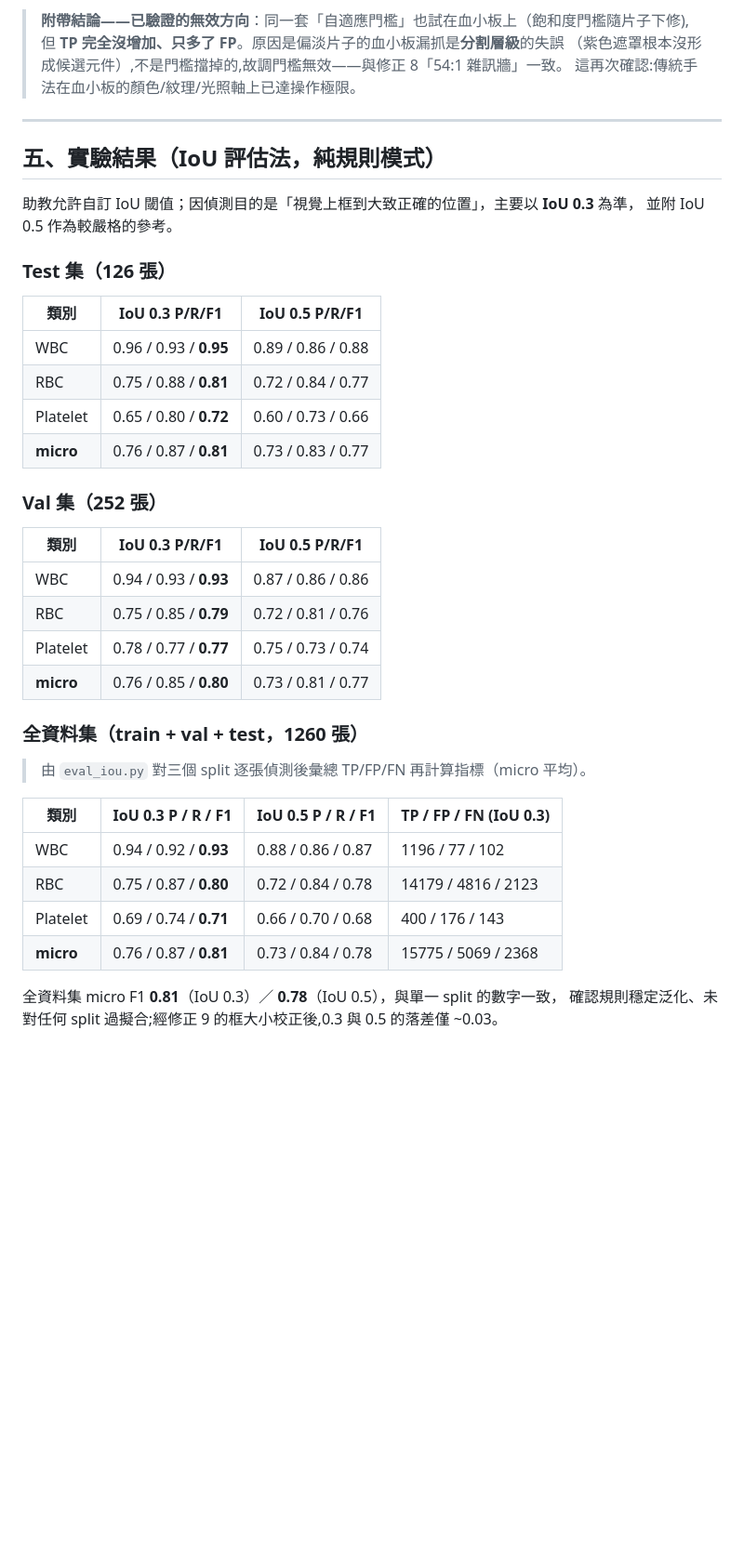
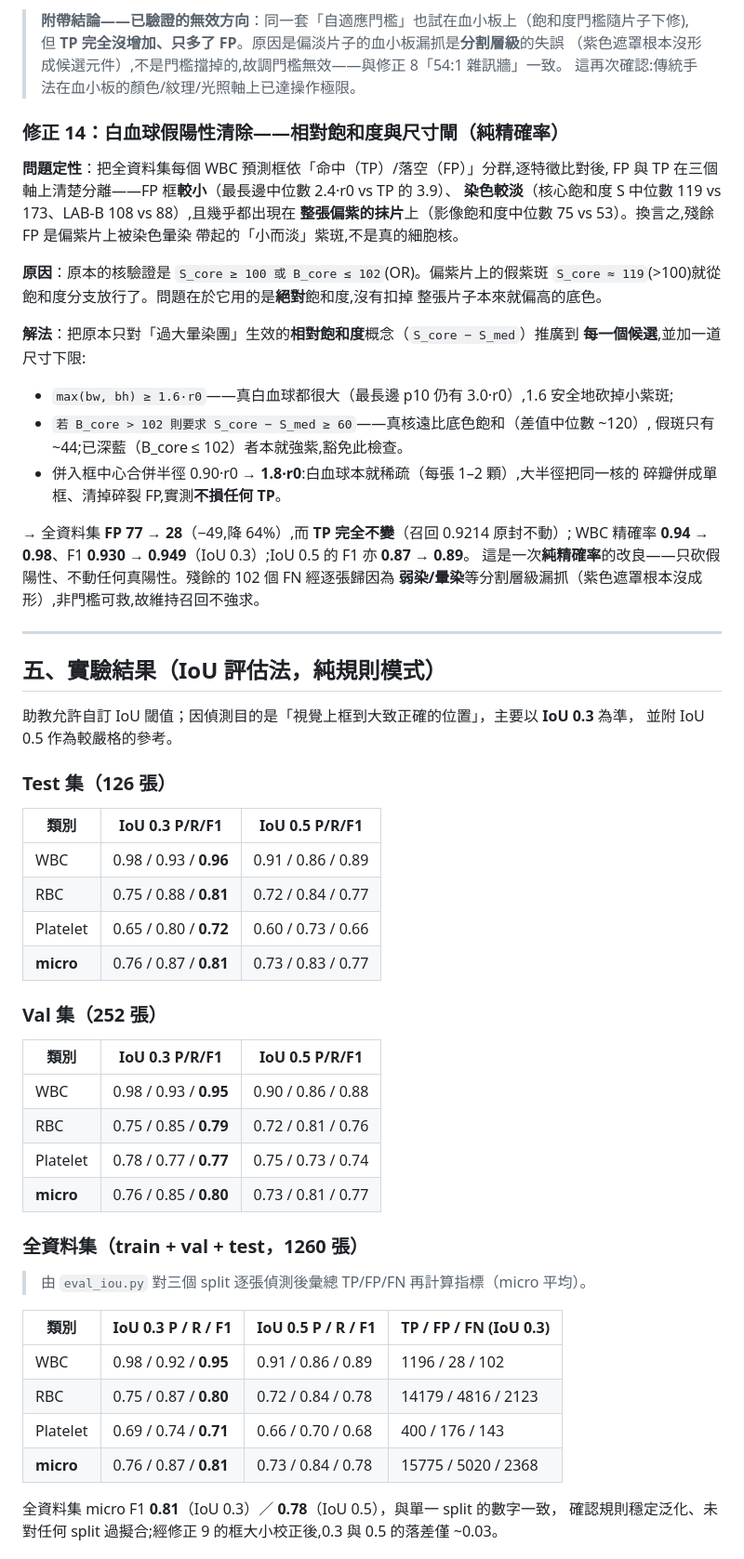
Before and after one commit to SoWiEee/School-Homeworks, a Markdown page: Recon-Blood/report.md, the part around one of its changes. Shown at 93% size. Rendered like a GitHub page; blank space fills up the shorter version.

```diff
--- a/Recon-Blood/report.md
+++ b/Recon-Blood/report.md
@@ -335,6 +335,31 @@ F1 **0.803 → 0.803**（IoU 0.3,進位持平）;micro F1 **0.808 → 0.809**。
 > （紫色遮罩根本沒形成候選元件）,不是門檻擋掉的,故調門檻無效——與修正 8「54:1 雜訊牆」一致。
 > 這再次確認:傳統手法在血小板的顏色/紋理/光照軸上已達操作極限。
 
+### 修正 14：白血球假陽性清除——相對飽和度與尺寸閘（純精確率）
+
+**問題定性**：把全資料集每個 WBC 預測框依「命中（TP）/落空（FP）」分群,逐特徵比對後,
+FP 與 TP 在三個軸上清楚分離——FP 框**較小**（最長邊中位數 2.4·r0 vs TP 的 3.9）、
+**染色較淡**（核心飽和度 S 中位數 119 vs 173、LAB-B 108 vs 88）,且幾乎都出現在
+**整張偏紫的抹片**上（影像飽和度中位數 75 vs 53）。換言之,殘餘 FP 是偏紫片上被染色暈染
+帶起的「小而淡」紫斑,不是真的細胞核。
+
+**原因**：原本的核驗證是 `S_core ≥ 100 或 B_core ≤ 102`(OR)。偏紫片上的假紫斑
+`S_core ≈ 119`(>100)就從飽和度分支放行了。問題在於它用的是**絕對**飽和度,沒有扣掉
+整張片子本來就偏高的底色。
+
+**解法**：把原本只對「過大暈染團」生效的**相對飽和度**概念（`S_core − S_med`）推廣到
+**每一個候選**,並加一道尺寸下限:
+- `max(bw, bh) ≥ 1.6·r0`——真白血球都很大（最長邊 p10 仍有 3.0·r0）,1.6 安全地砍掉小紫斑;
+- `若 B_core > 102 則要求 S_core − S_med ≥ 60`——真核遠比底色飽和（差值中位數 ~120）,
+  假斑只有 ~44;已深藍（B_core ≤ 102）者本就強紫,豁免此檢查。
+- 併入框中心合併半徑 0.90·r0 → **1.8·r0**:白血球本就稀疏（每張 1–2 顆）,大半徑把同一核的
+  碎瓣併成單框、清掉碎裂 FP,實測**不損任何 TP**。
+
+→ 全資料集 **FP 77 → 28**（−49,降 64%）,而 **TP 完全不變**（召回 0.9214 原封不動）;
+WBC 精確率 **0.94 → 0.98**、F1 **0.930 → 0.949**（IoU 0.3）;IoU 0.5 的 F1 亦 **0.87 → 0.89**。
+這是一次**純精確率**的改良——只砍假陽性、不動任何真陽性。殘餘的 102 個 FN 經逐張歸因為
+**弱染/暈染**等分割層級漏抓（紫色遮罩根本沒成形）,非門檻可救,故維持召回不強求。
+
 ---
 
 ## 五、實驗結果（IoU 評估法，純規則模式）
@@ -346,7 +371,7 @@ F1 **0.803 → 0.803**（IoU 0.3,進位持平）;micro F1 **0.808 → 0.809**。
 
 | 類別 | IoU 0.3 P/R/F1 | IoU 0.5 P/R/F1 |
 |------|----------------|----------------|
-| WBC      | 0.96 / 0.93 / **0.95** | 0.89 / 0.86 / 0.88 |
+| WBC      | 0.98 / 0.93 / **0.96** | 0.91 / 0.86 / 0.89 |
 | RBC      | 0.75 / 0.88 / **0.81** | 0.72 / 0.84 / 0.77 |
 | Platelet | 0.65 / 0.80 / **0.72** | 0.60 / 0.73 / 0.66 |
 | **micro**| 0.76 / 0.87 / **0.81** | 0.73 / 0.83 / 0.77 |
@@ -355,7 +380,7 @@ F1 **0.803 → 0.803**（IoU 0.3,進位持平）;micro F1 **0.808 → 0.809**。
 
 | 類別 | IoU 0.3 P/R/F1 | IoU 0.5 P/R/F1 |
 |------|----------------|----------------|
-| WBC      | 0.94 / 0.93 / **0.93** | 0.87 / 0.86 / 0.86 |
+| WBC      | 0.98 / 0.93 / **0.95** | 0.90 / 0.86 / 0.88 |
 | RBC      | 0.75 / 0.85 / **0.79** | 0.72 / 0.81 / 0.76 |
 | Platelet | 0.78 / 0.77 / **0.77** | 0.75 / 0.73 / 0.74 |
 | **micro**| 0.76 / 0.85 / **0.80** | 0.73 / 0.81 / 0.77 |
@@ -366,10 +391,10 @@ F1 **0.803 → 0.803**（IoU 0.3,進位持平）;micro F1 **0.808 → 0.809**。
 
 | 類別 | IoU 0.3 P / R / F1 | IoU 0.5 P / R / F1 | TP / FP / FN (IoU 0.3) |
 |------|--------------------|--------------------|------------------------|
-| WBC      | 0.94 / 0.92 / **0.93** | 0.88 / 0.86 / 0.87 | 1196 / 77 / 102 |
+| WBC      | 0.98 / 0.92 / **0.95** | 0.91 / 0.86 / 0.89 | 1196 / 28 / 102 |
 | RBC      | 0.75 / 0.87 / **0.80** | 0.72 / 0.84 / 0.78 | 14179 / 4816 / 2123 |
 | Platelet | 0.69 / 0.74 / **0.71** | 0.66 / 0.70 / 0.68 | 400 / 176 / 143 |
-| **micro**| 0.76 / 0.87 / **0.81** | 0.73 / 0.84 / 0.78 | 15775 / 5069 / 2368 |
+| **micro**| 0.76 / 0.87 / **0.81** | 0.73 / 0.84 / 0.78 | 15775 / 5020 / 2368 |
 
 全資料集 micro F1 **0.81**（IoU 0.3）／ **0.78**（IoU 0.5），與單一 split 的數字一致，
 確認規則穩定泛化、未對任何 split 過擬合;經修正 9 的框大小校正後,0.3 與 0.5 的落差僅 ~0.03。
```
Also changed, not shown: other parts of Recon-Blood/report.md (+1 -1 lines), Recon-Blood/README.md (+7 -4 lines), Recon-Blood/demo/cases/case14_wbc_fp_5c714f32.png (added), 2 other files.
